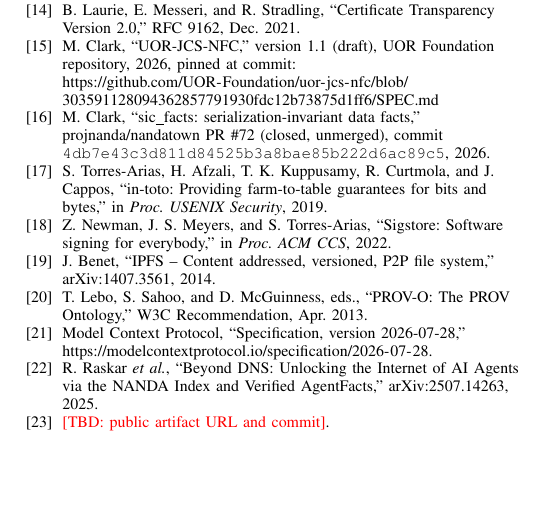
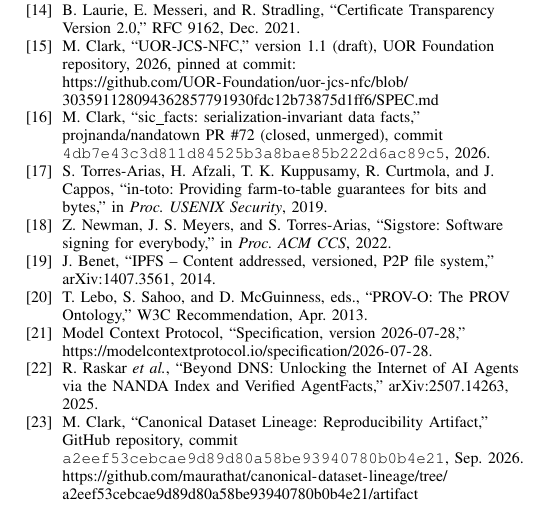
Before and after one commit to maurathat/canonical-dataset-lineage, a LaTeX paper (paper/canonical-dataset-lineage.tex): part of page 4 of 4, cut so that both start at the same text, the shorter picture padded with empty space. Compiled offline with pdfLaTeX.

Commit message:
Harden vectors and pin reproducibility citation

```diff
--- a/paper/canonical-dataset-lineage.tex
+++ b/paper/canonical-dataset-lineage.tex
@@ -161,7 +161,7 @@
 \bibitem{prov} T. Lebo, S. Sahoo, and D. McGuinness, eds., ``PROV-O: The PROV Ontology,'' W3C Recommendation, Apr. 2013.
 \bibitem{mcp} Model Context Protocol, ``Specification, version 2026-07-28,'' \url{https://modelcontextprotocol.io/specification/2026-07-28}.
 \bibitem{nanda} R. Raskar \emph{et al.}, ``Beyond DNS: Unlocking the Internet of AI Agents via the NANDA Index and Verified AgentFacts,'' arXiv:2507.14263, 2025.
-\bibitem{artifact} \TBD{public artifact URL and commit}.
+\bibitem{artifact} M. Clark, ``Canonical Dataset Lineage: Reproducibility Artifact,'' GitHub repository, commit \texttt{a2eef53cebcae9d89d80a58be93940780b0b4e21}, Sep. 2026. \url{https://github.com/maurathat/canonical-dataset-lineage/tree/a2eef53cebcae9d89d80a58be93940780b0b4e21/artifact}
 \end{thebibliography}
 
 \end{document}
```
Also changed, not shown: paper/canonical-dataset-lineage.pdf.
